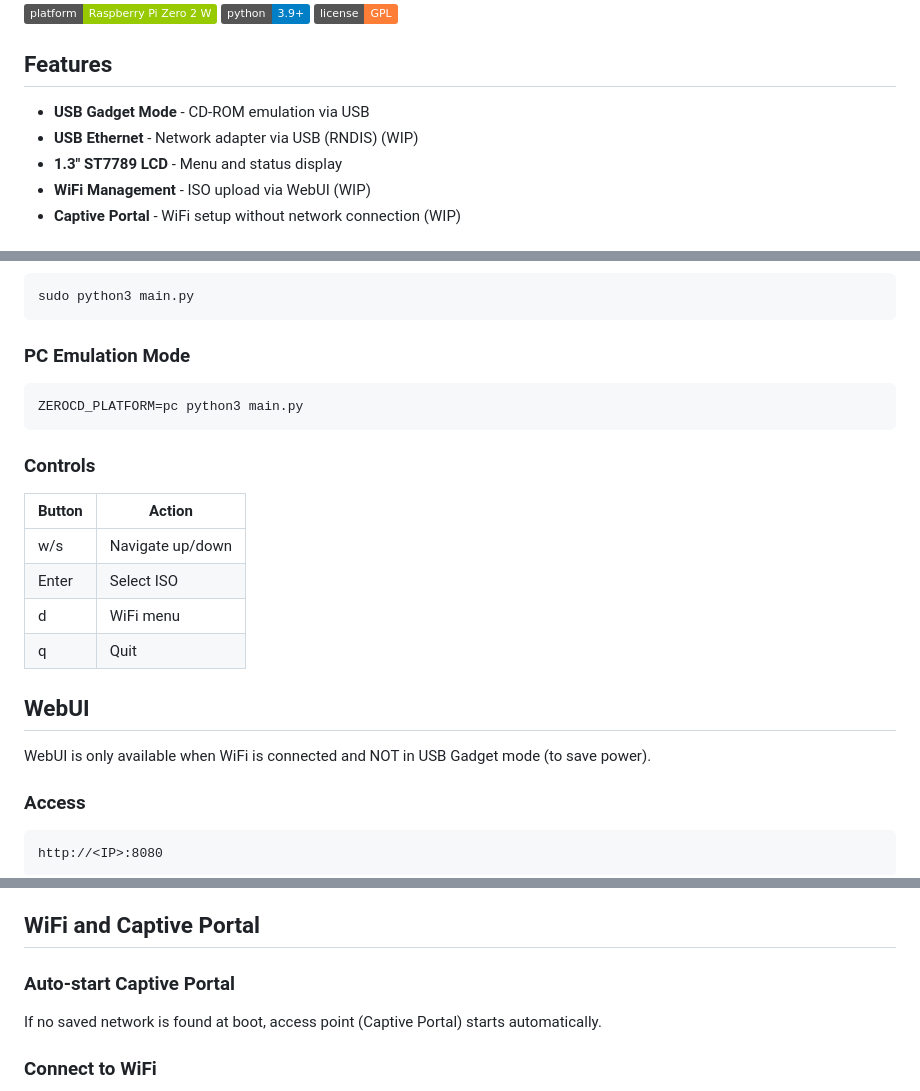
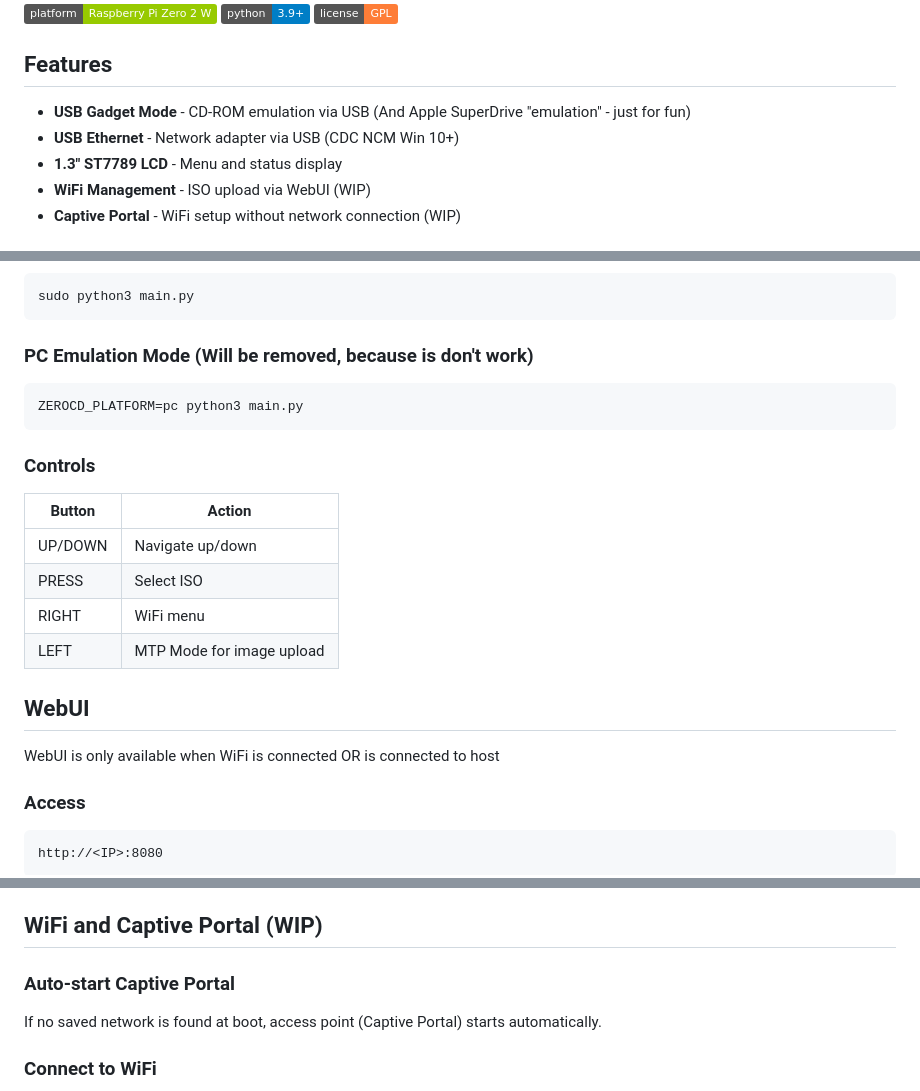
Before and after one commit to Sergey004/ZeroCD, a Markdown page: README.md, 3 parts joined by grey strips. Drawn GitHub-style; badges without logos.

````diff
--- a/README.md
+++ b/README.md
@@ -8,8 +8,8 @@ DIY USB CD-ROM and LAN adapter for Raspberry Pi Zero 2 W
 
 ## Features
 
-- **USB Gadget Mode** - CD-ROM emulation via USB
-- **USB Ethernet** - Network adapter via USB (RNDIS) (WIP)
+- **USB Gadget Mode** - CD-ROM emulation via USB (And Apple SuperDrive "emulation" - just for fun)
+- **USB Ethernet** - Network adapter via USB (CDC NCM Win 10+)
 - **1.3" ST7789 LCD** - Menu and status display
 - **WiFi Management** - ISO upload via WebUI (WIP)
 - **Captive Portal** - WiFi setup without network connection (WIP)
@@ -53,7 +53,7 @@ Installer will automatically:
 sudo python3 main.py
 ```
 
-### PC Emulation Mode
+### PC Emulation Mode (Will be removed, because is don't work)
 
 ```bash
 ZEROCD_PLATFORM=pc python3 main.py
@@ -63,14 +63,14 @@ ZEROCD_PLATFORM=pc python3 main.py
 
 | Button | Action |
 |--------|--------|
-| w/s | Navigate up/down |
-| Enter | Select ISO |
-| d | WiFi menu |
-| q | Quit |
+| UP/DOWN | Navigate up/down |
+| PRESS | Select ISO |
+| RIGHT| WiFi menu |
+| LEFT | MTP Mode for image upload |
 
 ## WebUI
 
-WebUI is only available when WiFi is connected and NOT in USB Gadget mode (to save power).
+WebUI is only available when WiFi is connected OR is connected to host
 
 ### Access
 
@@ -97,7 +97,7 @@ IP address is shown on display when connected to WiFi.
 - Linux Mint
 - Netboot.xyz
 
-## WiFi and Captive Portal
+## WiFi and Captive Portal (WIP)
 
 ### Auto-start Captive Portal
 
````
Also changed, not shown: other parts of README.md (+2 -2 lines).
